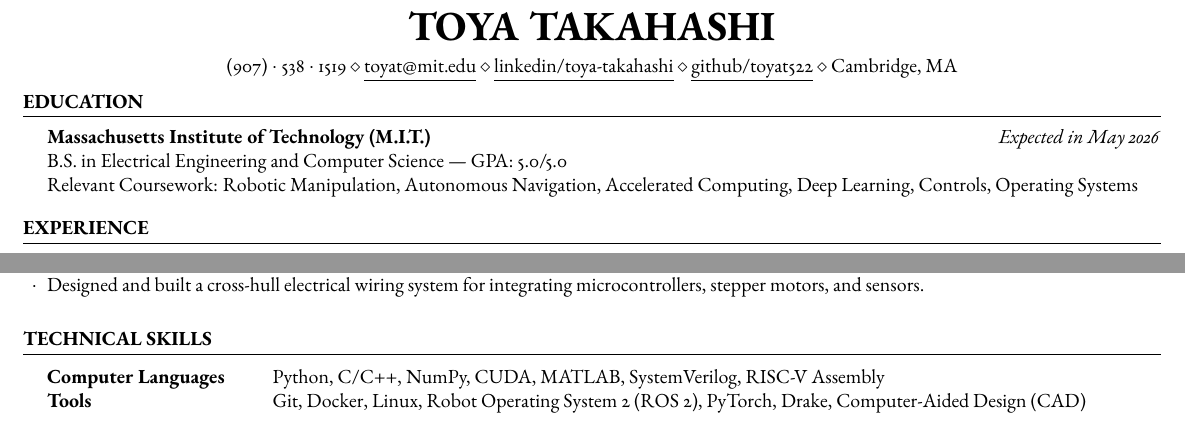
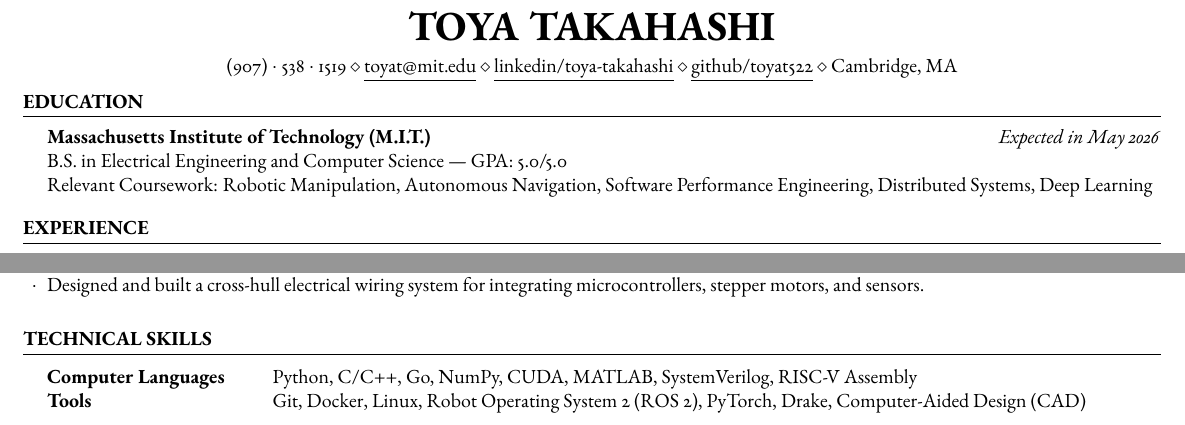
Before and after one commit to toyat522/resume, a LaTeX CV (toya_takahashi_resume.tex): two parts of the page, joined at a grey line, cut so that both start at the same text. Compiled offline with pdfLaTeX.

Commit message:
added distributed systems and go

```diff
--- a/toya_takahashi_resume.tex
+++ b/toya_takahashi_resume.tex
@@ -16,7 +16,7 @@
 
 	\textbf{Massachusetts Institute of Technology (M.I.T.)} \hfill \textit{Expected in May 2026} \\
 	B.S. in Electrical Engineering and Computer Science | GPA: 5.0/5.0 \\
-    Relevant Coursework: Robotic Manipulation, Autonomous Navigation, Accelerated Computing, Deep Learning, Controls, Operating Systems
+    Relevant Coursework: Robotic Manipulation, Autonomous Navigation, Software Performance Engineering, Distributed Systems, Deep Learning
 \end{rSection}
 
 \begin{rSection}{Experience}
@@ -79,7 +79,7 @@
 \begin{rSection}{Technical Skills}
 
 \begin{tabular}{@{} >{\bfseries}l @{\hspace{6ex}} l @{}}
-    Computer Languages & Python, C/C++, NumPy, CUDA, MATLAB, SystemVerilog, RISC-V Assembly \\
+    Computer Languages & Python, C/C++, Go, NumPy, CUDA, MATLAB, SystemVerilog, RISC-V Assembly \\
     Tools & Git, Docker, Linux, Robot Operating System 2 (ROS 2), PyTorch, Drake, Computer-Aided Design (CAD)
 \end{tabular}
 
```
Also changed, not shown: toya_takahashi_resume.pdf.
